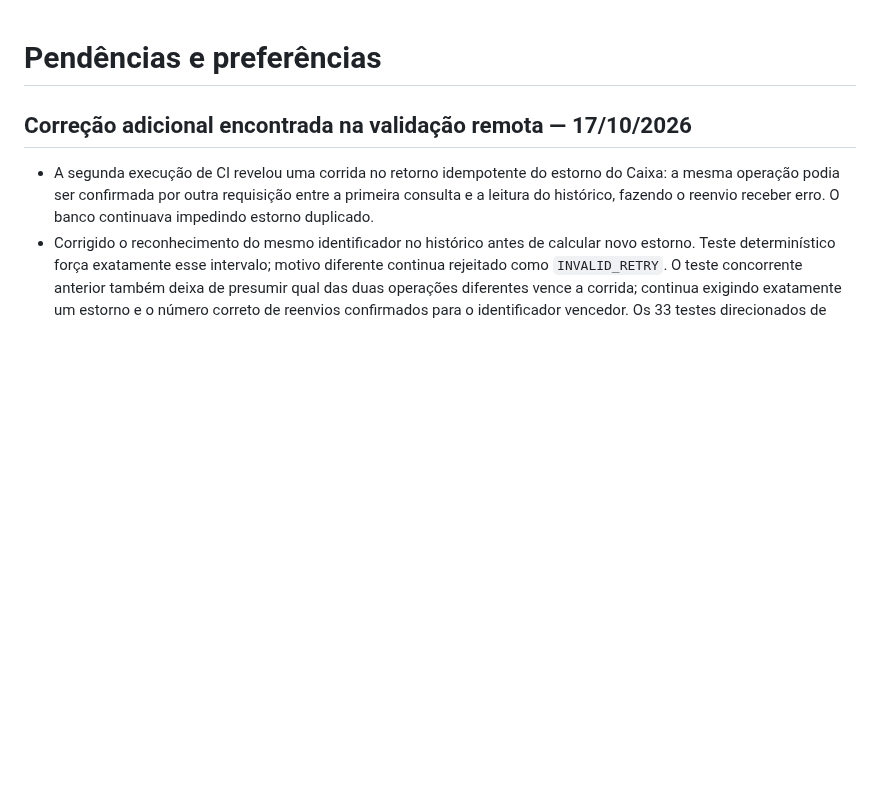
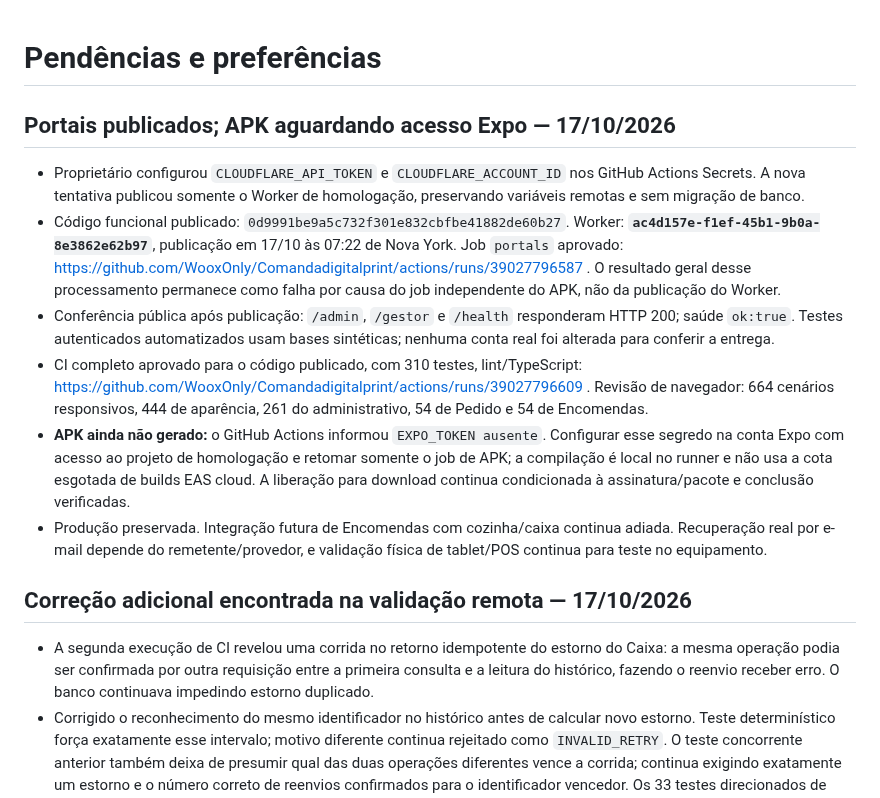
Before and after one commit to WooxOnly/Comandadigitalprint, a Markdown page: PENDENCIAS.md, the part around the change. GitHub-like rendering; blank space fills up the shorter version.

Commit message:
docs: registrar publicacao dos portais e acesso Expo pendente [skip deployment]

```diff
--- a/PENDENCIAS.md
+++ b/PENDENCIAS.md
@@ -1,4 +1,13 @@
 # Pendências e preferências
+
+## Portais publicados; APK aguardando acesso Expo — 17/10/2026
+
+- Proprietário configurou `CLOUDFLARE_API_TOKEN` e `CLOUDFLARE_ACCOUNT_ID` nos GitHub Actions Secrets. A nova tentativa publicou somente o Worker de homologação, preservando variáveis remotas e sem migração de banco.
+- Código funcional publicado: `0d9991be9a5c732f301e832cbfbe41882de60b27`. Worker: **`ac4d157e-f1ef-45b1-9b0a-8e3862e62b97`**, publicação em 17/10 às 07:22 de Nova York. Job `portals` aprovado: https://github.com/WooxOnly/Comandadigitalprint/actions/runs/39027796587 . O resultado geral desse processamento permanece como falha por causa do job independente do APK, não da publicação do Worker.
+- Conferência pública após publicação: `/admin`, `/gestor` e `/health` responderam HTTP 200; saúde `ok:true`. Testes autenticados automatizados usam bases sintéticas; nenhuma conta real foi alterada para conferir a entrega.
+- CI completo aprovado para o código publicado, com 310 testes, lint/TypeScript: https://github.com/WooxOnly/Comandadigitalprint/actions/runs/39027796609 . Revisão de navegador: 664 cenários responsivos, 444 de aparência, 261 do administrativo, 54 de Pedido e 54 de Encomendas.
+- **APK ainda não gerado:** o GitHub Actions informou `EXPO_TOKEN ausente`. Configurar esse segredo na conta Expo com acesso ao projeto de homologação e retomar somente o job de APK; a compilação é local no runner e não usa a cota esgotada de builds EAS cloud. A liberação para download continua condicionada à assinatura/pacote e conclusão verificadas.
+- Produção preservada. Integração futura de Encomendas com cozinha/caixa continua adiada. Recuperação real por e-mail depende do remetente/provedor, e validação física de tablet/POS continua para teste no equipamento.
 
 ## Correção adicional encontrada na validação remota — 17/10/2026
 
```
